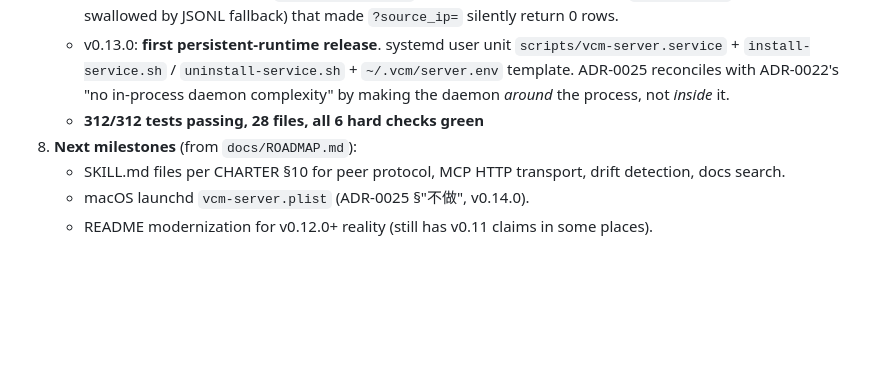
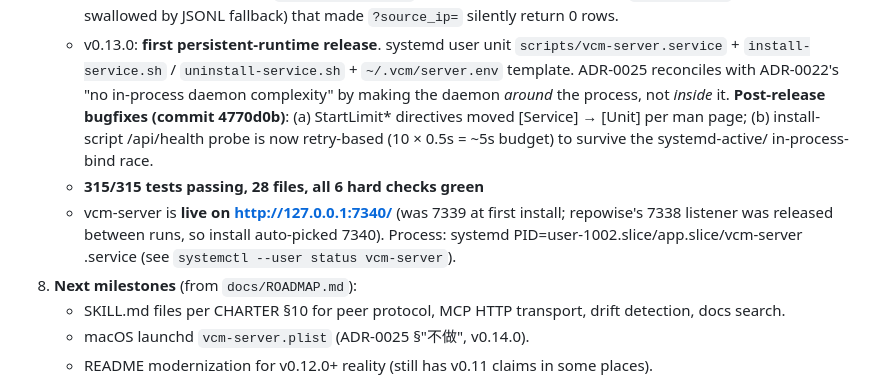
Before and after one commit to yfxdwc/vibe-coding-mgr, a Markdown page: HANDOFF.md, the part around the change. Rendered like a GitHub page; blank space fills up the shorter version.

```diff
--- a/HANDOFF.md
+++ b/HANDOFF.md
@@ -729,7 +729,17 @@ Approximate sizes (growing fast — refresh yourself before quoting):
      `uninstall-service.sh` + `~/.vcm/server.env` template. ADR-0025
      reconciles with ADR-0022's "no in-process daemon complexity"
      by making the daemon *around* the process, not *inside* it.
-   - **312/312 tests passing, 28 files, all 6 hard checks green**
+     **Post-release bugfixes (commit 4770d0b)**: (a) StartLimit*
+     directives moved [Service] → [Unit] per man page; (b)
+     install-script /api/health probe is now retry-based
+     (10 × 0.5s = ~5s budget) to survive the systemd-active/
+     in-process-bind race.
+   - **315/315 tests passing, 28 files, all 6 hard checks green**
+   - vcm-server is **live on http://127.0.0.1:7340/** (was
+     7339 at first install; repowise's 7338 listener was
+     released between runs, so install auto-picked 7340).
+     Process: systemd PID=user-1002.slice/app.slice/vcm-server
+     .service (see `systemctl --user status vcm-server`).
 8. **Next milestones** (from `docs/ROADMAP.md`):
    - SKILL.md files per CHARTER §10 for peer protocol,
      MCP HTTP transport, drift detection, docs search.
```
Also changed, not shown: CHANGELOG.md (+22 -0 lines).
